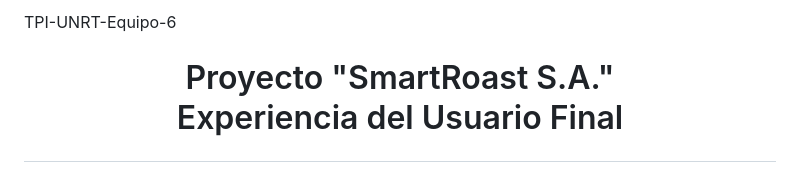
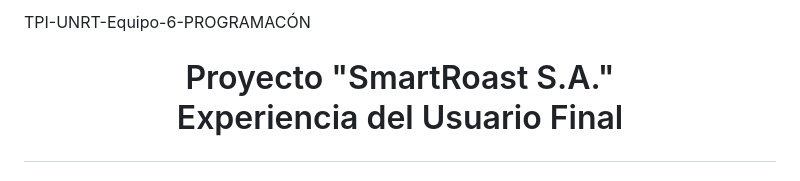
Before and after one commit to vanesalinas/TPI-UNRT-Equipo-6-PROGRAMACION, a Markdown page: README.md, the part around the change. GitHub-like rendering.

```diff
--- a/README.md
+++ b/README.md
@@ -1,4 +1,4 @@
-TPI-UNRT-Equipo-6
+TPI-UNRT-Equipo-6-PROGRAMACÓN
 # <p align=center>Proyecto "SmartRoast S.A."<br>Experiencia del Usuario Final</p>
 
 ## 1. Contexto del negocio
```
